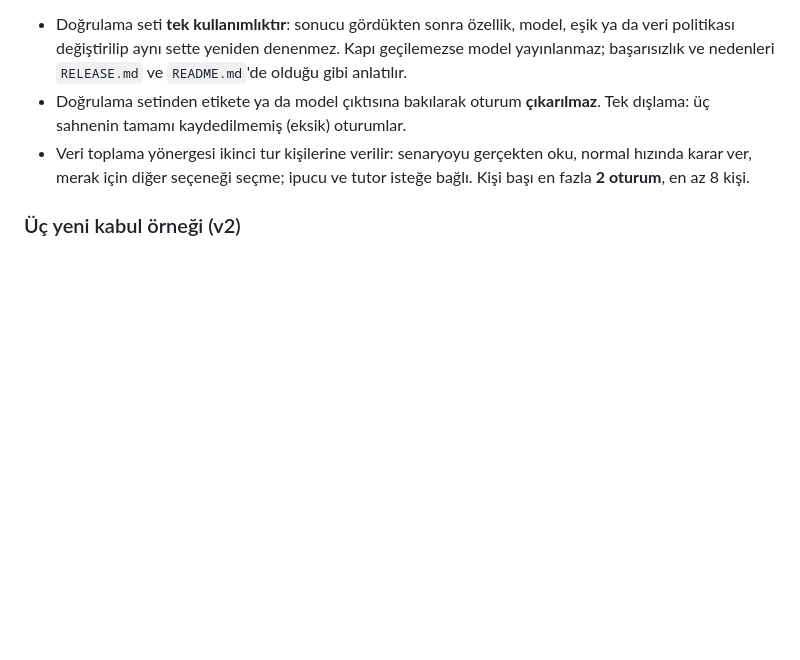
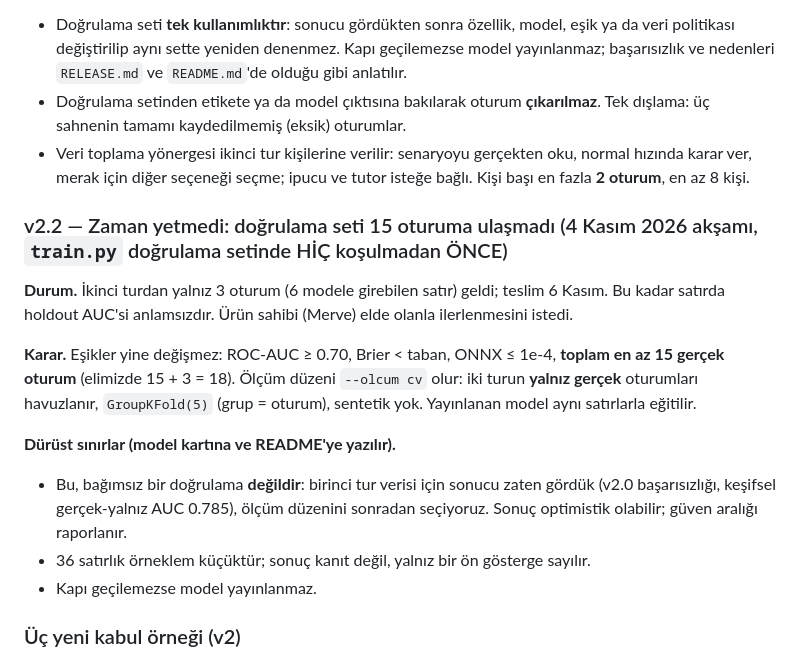
Before and after one commit to Mervebeyazal/se-primer, a Markdown page: spec.md, the part around the change. Rendered like a GitHub page; blank space fills up the shorter version.

Commit message:
spec v2.2: doğrulama seti 15'e ulaşmadı; gerçek-yalnız havuzlanmış GroupKFold (eşikler aynı), train.py koşmadan ÖNCE
Co-Authored-By: Claude Sonnet 5.5 <noreply@anthropic.com>
Claude-Session: https://claude.ai/code/session_01DdBDUEQQrrG2UsoCbuH7VD

```diff
--- a/spec.md
+++ b/spec.md
@@ -90,6 +90,17 @@ flowchart TD
 - Doğrulama setinden etikete ya da model çıktısına bakılarak oturum **çıkarılmaz**. Tek dışlama: üç sahnenin tamamı kaydedilmemiş (eksik) oturumlar.
 - Veri toplama yönergesi ikinci tur kişilerine verilir: senaryoyu gerçekten oku, normal hızında karar ver, merak için diğer seçeneği seçme; ipucu ve tutor isteğe bağlı. Kişi başı en fazla **2 oturum**, en az 8 kişi.
 
+### v2.2 — Zaman yetmedi: doğrulama seti 15 oturuma ulaşmadı (4 Kasım 2026 akşamı, `train.py` doğrulama setinde HİÇ koşulmadan ÖNCE)
+
+**Durum.** İkinci turdan yalnız 3 oturum (6 modele girebilen satır) geldi; teslim 6 Kasım. Bu kadar satırda holdout AUC'si anlamsızdır. Ürün sahibi (Merve) elde olanla ilerlenmesini istedi.
+
+**Karar.** Eşikler yine değişmez: ROC-AUC ≥ 0.70, Brier < taban, ONNX ≤ 1e-4, **toplam en az 15 gerçek oturum** (elimizde 15 + 3 = 18). Ölçüm düzeni `--olcum cv` olur: iki turun **yalnız gerçek** oturumları havuzlanır, `GroupKFold(5)` (grup = oturum), sentetik yok. Yayınlanan model aynı satırlarla eğitilir.
+
+**Dürüst sınırlar (model kartına ve README'ye yazılır).**
+- Bu, bağımsız bir doğrulama **değildir**: birinci tur verisi için sonucu zaten gördük (v2.0 başarısızlığı, keşifsel gerçek-yalnız AUC 0.785), ölçüm düzenini sonradan seçiyoruz. Sonuç optimistik olabilir; güven aralığı raporlanır.
+- 36 satırlık örneklem küçüktür; sonuç kanıt değil, yalnız bir ön gösterge sayılır.
+- Kapı geçilemezse model yayınlanmaz.
+
 ### Üç yeni kabul örneği (v2)
 6. **Destek:** Model `p = 0.72` döndürdüğünde (deneyimli oyuncu, sahne 2) ipucu otomatik görünür, tutor kendiliğinden bir soru sorar ve sayaç görünmez. Mod göstergesi `destek` yazar.
 7. **Meydan:** Model `p = 0.10` döndürdüğünde (yeni başlayan oyuncu, sahne 3) ipucu gösterilmez ve sonuç ekranında "Neden?" notu çıkar. Mod göstergesi `meydan` yazar.
```
